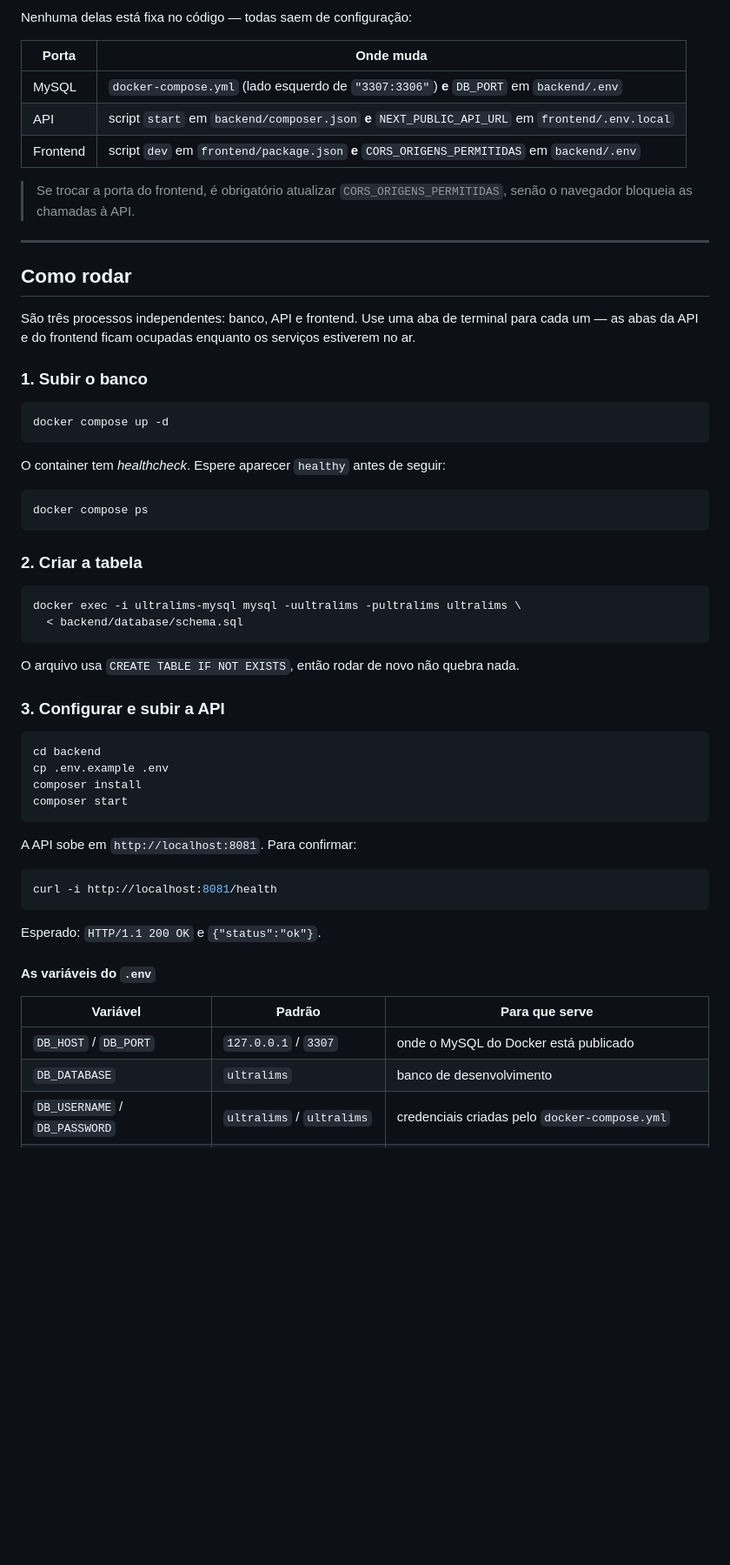
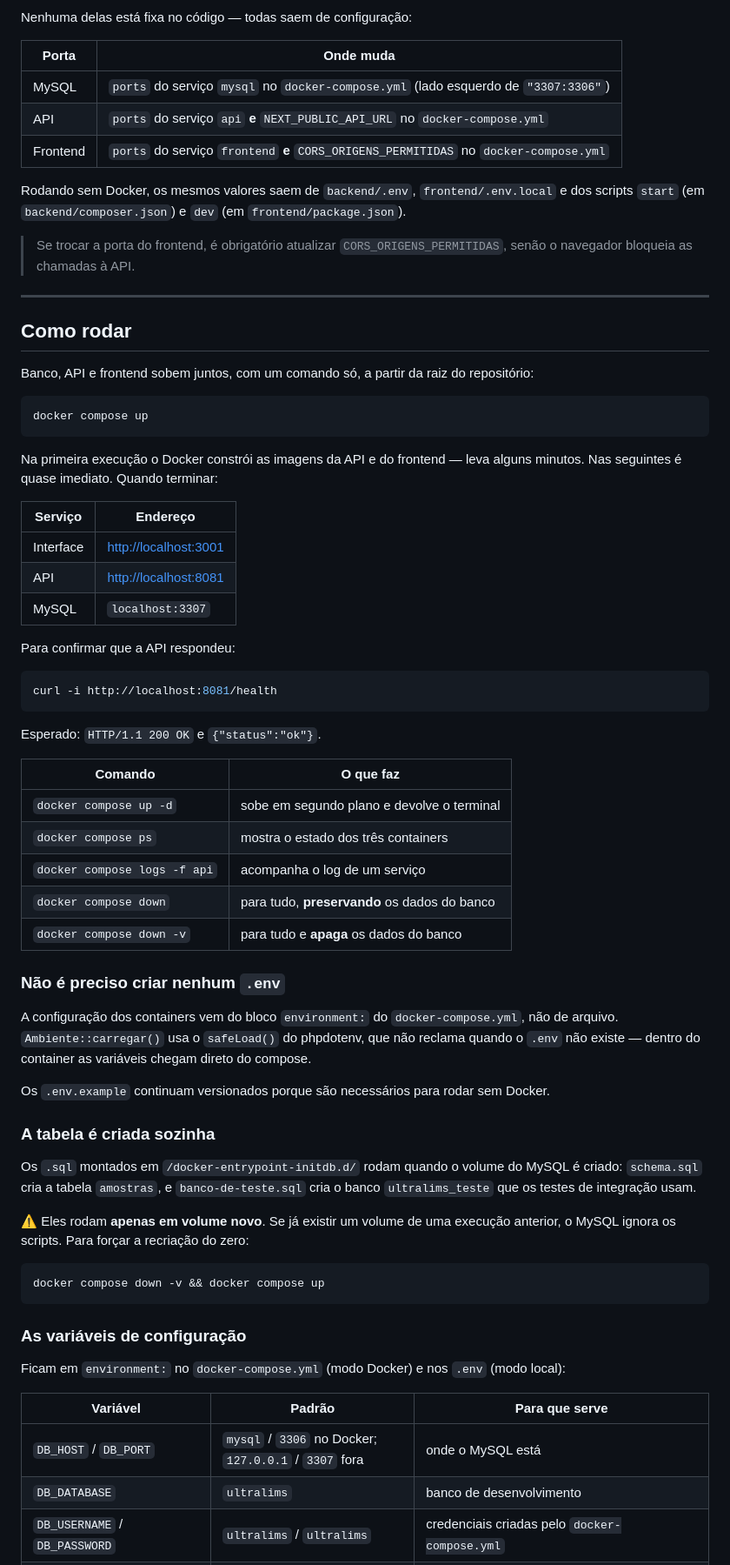
Before and after one commit to isabellacdn/ultralims-teste-pratico-dev, a Markdown page: README.md, the part around one of its changes. Shown at 87% size. Drawn GitHub-style; blank space fills up the shorter version.

````diff
--- a/README.md
+++ b/README.md
@@ -86,9 +87,12 @@ Nenhuma delas está fixa no código — todas saem de configuração:
 
 | Porta | Onde muda |
 | --- | --- |
-| MySQL | `docker-compose.yml` (lado esquerdo de `"3307:3306"`) **e** `DB_PORT` em `backend/.env` |
-| API | script `start` em `backend/composer.json` **e** `NEXT_PUBLIC_API_URL` em `frontend/.env.local` |
-| Frontend | script `dev` em `frontend/package.json` **e** `CORS_ORIGENS_PERMITIDAS` em `backend/.env` |
+| MySQL | `ports` do serviço `mysql` no `docker-compose.yml` (lado esquerdo de `"3307:3306"`) |
+| API | `ports` do serviço `api` **e** `NEXT_PUBLIC_API_URL` no `docker-compose.yml` |
+| Frontend | `ports` do serviço `frontend` **e** `CORS_ORIGENS_PERMITIDAS` no `docker-compose.yml` |
+
+Rodando sem Docker, os mesmos valores saem de `backend/.env`, `frontend/.env.local` e dos
+scripts `start` (em `backend/composer.json`) e `dev` (em `frontend/package.json`).
 
 > Se trocar a porta do frontend, é obrigatório atualizar `CORS_ORIGENS_PERMITIDAS`, senão
 > o navegador bloqueia as chamadas à API.
@@ -97,40 +101,22 @@ Nenhuma delas está fixa no código — todas saem de configuração:
 
 ## Como rodar
 
-São três processos independentes: banco, API e frontend. Use uma aba de terminal para
-cada um — as abas da API e do frontend ficam ocupadas enquanto os serviços estiverem no ar.
-
-### 1. Subir o banco
+Banco, API e frontend sobem juntos, com um comando só, a partir da raiz do repositório:
 
 ```bash
-docker compose up -d
+docker compose up
 ```
 
-O container tem *healthcheck*. Espere aparecer `healthy` antes de seguir:
+Na primeira execução o Docker constrói as imagens da API e do frontend — leva alguns
+minutos. Nas seguintes é quase imediato. Quando terminar:
 
-```bash
-docker compose ps
-```
+| Serviço | Endereço |
+| --- | --- |
+| Interface | <http://localhost:3001> |
+| API | <http://localhost:8081> |
+| MySQL | `localhost:3307` |
 
-### 2. Criar a tabela
-
-```bash
-docker exec -i ultralims-mysql mysql -uultralims -pultralims ultralims \
-  < backend/database/schema.sql
-```
-
-O arquivo usa `CREATE TABLE IF NOT EXISTS`, então rodar de novo não quebra nada.
-
-### 3. Configurar e subir a API
-
-```bash
-cd backend
-cp .env.example .env
-composer install
-composer start
-```
-
-A API sobe em `http://localhost:8081`. Para confirmar:
+Para confirmar que a API respondeu:
 
 ```bash
 curl -i http://localhost:8081/health
@@ -138,11 +124,42 @@ curl -i http://localhost:8081/health
 
 Esperado: `HTTP/1.1 200 OK` e `{"status":"ok"}`.
 
-#### As variáveis do `.env`
+| Comando | O que faz |
+| --- | --- |
+| `docker compose up -d` | sobe em segundo plano e devolve o terminal |
+| `docker compose ps` | mostra o estado dos três containers |
+| `docker compose logs -f api` | acompanha o log de um serviço |
+| `docker compose down` | para tudo, **preservando** os dados do banco |
+| `docker compose down -v` | para tudo e **apaga** os dados do banco |
+
+### Não é preciso criar nenhum `.env`
+
+A configuração dos containers vem do bloco `environment:` do `docker-compose.yml`, não de
+arquivo. `Ambiente::carregar()` usa o `safeLoad()` do phpdotenv, que não reclama quando o
+`.env` não existe — dentro do container as variáveis chegam direto do compose.
+
+Os `.env.example` continuam versionados porque são necessários para rodar sem Docker.
+
+### A tabela é criada sozinha
+
+Os `.sql` montados em `/docker-entrypoint-initdb.d/` rodam quando o volume do MySQL é criado:
+`schema.sql` cria a tabela `amostras`, e `banco-de-teste.sql` cria o banco `ultralims_teste`
+que os testes de integração usam.
+
+⚠️ Eles rodam **apenas em volume novo**. Se já existir um volume de uma execução anterior, o
+MySQL ignora os scripts. Para forçar a recriação do zero:
+
+```bash
+docker compose down -v && docker compose up
+```
+
+### As variáveis de configuração
+
+Ficam em `environment:` no `docker-compose.yml` (modo Docker) e nos `.env` (modo local):
 
 | Variável | Padrão | Para que serve |
 | --- | --- | --- |
-| `DB_HOST` / `DB_PORT` | `127.0.0.1` / `3307` | onde o MySQL do Docker está publicado |
+| `DB_HOST` / `DB_PORT` | `mysql` / `3306` no Docker; `127.0.0.1` / `3307` fora | onde o MySQL está |
 | `DB_DATABASE` | `ultralims` | banco de desenvolvimento |
 | `DB_USERNAME` / `DB_PASSWORD` | `ultralims` / `ultralims` | credenciais criadas pelo `docker-compose.yml` |
 | `CODIGO_PREFIXO` | `ISABELLA` | prefixo do código da amostra: `{PREFIXO}-{ANO}-{SEQUENCIAL}` |
````
Also changed, not shown: other parts of README.md (+87 -52 lines), docs/COMO-TESTAR.md (+24 -43 lines).
